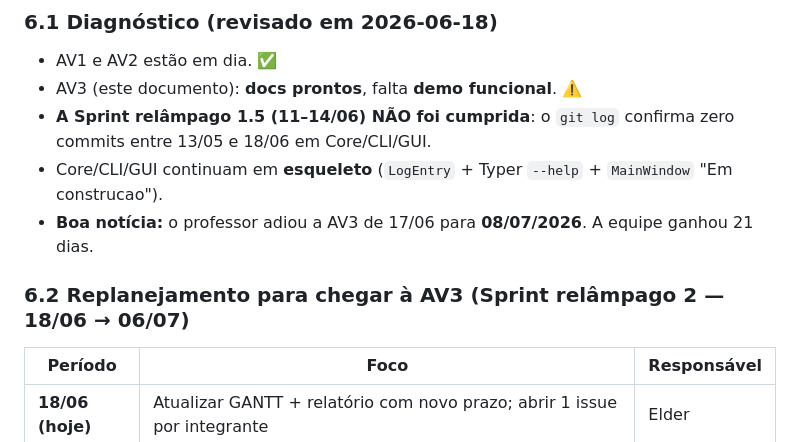
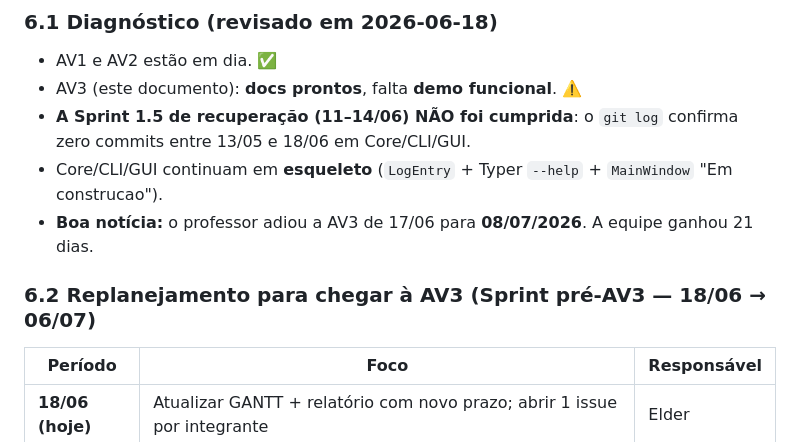
Before and after one commit to 202316360036/log-sentinel, a Markdown page: docs/av3/RELATORIO_AV3.md, the part around the change. Drawn GitHub-style.

```diff
--- a/docs/av3/RELATORIO_AV3.md
+++ b/docs/av3/RELATORIO_AV3.md
@@ -115,11 +115,11 @@ gh api repos/202316360036/log-sentinel/milestones --jq '.[] | {title, open_issue
 ### 6.1 Diagnóstico (revisado em 2026-06-18)
 - AV1 e AV2 estão em dia. ✅
 - AV3 (este documento): **docs prontos**, falta **demo funcional**. ⚠️
-- **A Sprint relâmpago 1.5 (11–14/06) NÃO foi cumprida**: o `git log` confirma zero commits entre 13/05 e 18/06 em Core/CLI/GUI.
+- **A Sprint 1.5 de recuperação (11–14/06) NÃO foi cumprida**: o `git log` confirma zero commits entre 13/05 e 18/06 em Core/CLI/GUI.
 - Core/CLI/GUI continuam em **esqueleto** (`LogEntry` + Typer `--help` + `MainWindow` "Em construcao").
 - **Boa notícia:** o professor adiou a AV3 de 17/06 para **08/07/2026**. A equipe ganhou 21 dias.
 
-### 6.2 Replanejamento para chegar à AV3 (Sprint relâmpago 2 — 18/06 → 06/07)
+### 6.2 Replanejamento para chegar à AV3 (Sprint pré-AV3 — 18/06 → 06/07)
 
 | Período | Foco | Responsável |
 |---------|------|-------------|
```
Also changed, not shown: docs/GANTT.md (+9 -9 lines), docs/av3/GUIA_EQUIPE.md (+3 -3 lines).
